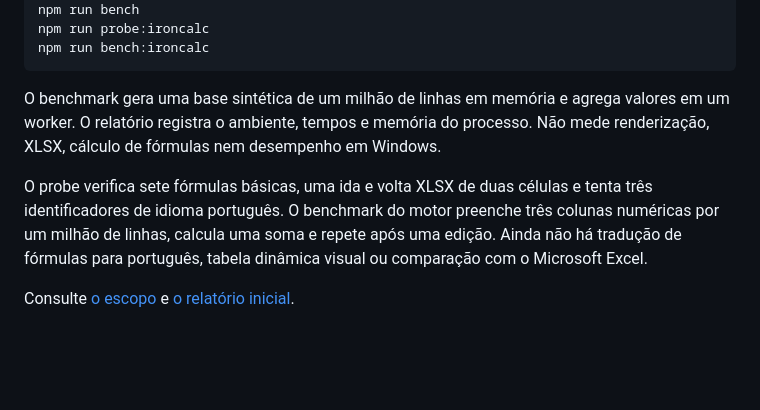
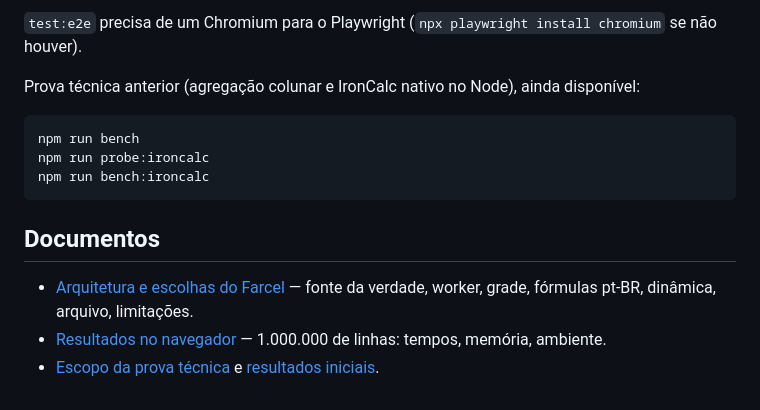
Before and after one commit to Farivini/farihub, a Markdown page: README.md, the part around one of its changes. Drawn GitHub-style; blank space fills up the shorter version.

````diff
--- a/README.md
+++ b/README.md
@@ -25,10 +54,15 @@ npm test
+`test:e2e` precisa de um Chromium para o Playwright (`npx playwright install chromium` se não houver).
+
+Prova técnica anterior (agregação colunar e IronCalc nativo no Node), ainda disponível:
+
+```sh
 npm run bench
 npm run probe:ironcalc
 npm run bench:ironcalc
 ```
 
-O benchmark gera uma base sintética de um milhão de linhas em memória e agrega valores em um worker. O relatório registra o ambiente, tempos e memória do processo. Não mede renderização, XLSX, cálculo de fórmulas nem desempenho em Windows.
+## Documentos
 
-O probe verifica sete fórmulas básicas, uma ida e volta XLSX de duas células e tenta três identificadores de idioma português. O benchmark do motor preenche três colunas numéricas por um milhão de linhas, calcula uma soma e repete após uma edição. Ainda não há tradução de fórmulas para português, tabela dinâmica visual ou comparação com o Microsoft Excel.
-
-Consulte [o escopo](docs/prova-tecnica.md) e [o relatório inicial](docs/resultados-iniciais.md).
+- [Arquitetura e escolhas do Farcel](docs/farcel-arquitetura.md) — fonte da verdade, worker, grade, fórmulas pt-BR, dinâmica, arquivo, limitações.
+- [Resultados no navegador](docs/resultados-navegador.md) — 1.000.000 de linhas: tempos, memória, ambiente.
+- [Escopo da prova técnica](docs/prova-tecnica.md) e [resultados iniciais](docs/resultados-iniciais.md).
````
Also changed, not shown: other parts of README.md (+34 -5 lines), docs/farcel-arquitetura.md (added, +102 -0 lines), docs/resultados-navegador.md (added, +62 -0 lines), docs/screenshots/farcel-dinamica.png (added), docs/screenshots/farcel-planilha.png (added), docs/screenshots/farcel-um-milhao.png (added), docs/screenshots/fardoc-em-preparacao.png (added), 7 other files.
